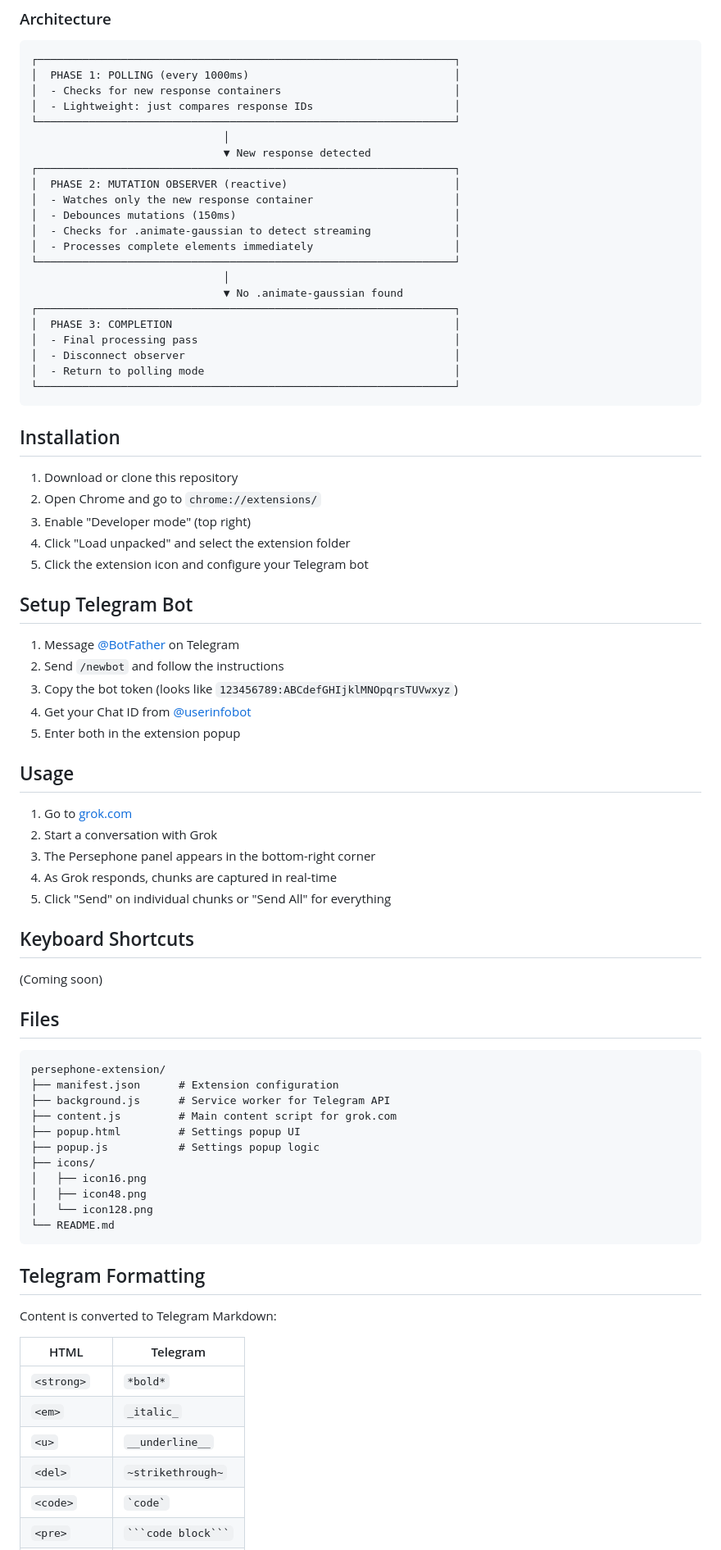
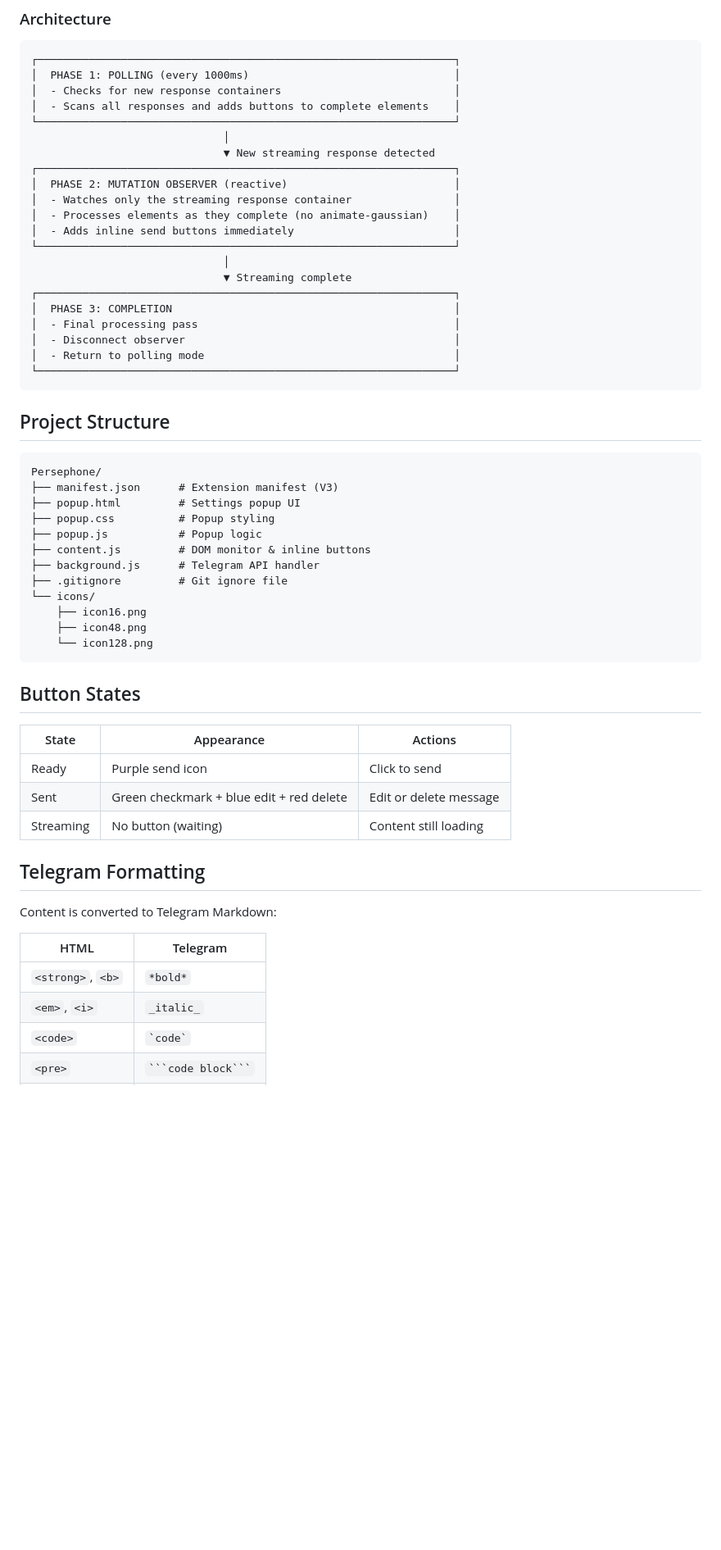
Before and after one commit to YashD5291/Persephone, a Markdown page: README.md, the part around one of its changes. Shown at 82% size. GitHub-like rendering; blank space fills up the shorter version.

Commit message:
[document] - updated README.md

````diff
--- a/README.md
+++ b/README.md
@@ -30,19 +87,18 @@ COMPLETE:    <p>Hello world</p>  ← Ready to capture!
 ┌─────────────────────────────────────────────────────────────────┐
 │  PHASE 1: POLLING (every 1000ms)                                │
 │  - Checks for new response containers                           │
-│  - Lightweight: just compares response IDs                      │
+│  - Scans all responses and adds buttons to complete elements    │
 └─────────────────────────────────────────────────────────────────┘
                               │
-                              ▼ New response detected
+                              ▼ New streaming response detected
 ┌─────────────────────────────────────────────────────────────────┐
 │  PHASE 2: MUTATION OBSERVER (reactive)                          │
-│  - Watches only the new response container                      │
-│  - Debounces mutations (150ms)                                  │
-│  - Checks for .animate-gaussian to detect streaming             │
-│  - Processes complete elements immediately                      │
+│  - Watches only the streaming response container                │
+│  - Processes elements as they complete (no animate-gaussian)    │
+│  - Adds inline send buttons immediately                         │
 └─────────────────────────────────────────────────────────────────┘
                               │
-                              ▼ No .animate-gaussian found
+                              ▼ Streaming complete
 ┌─────────────────────────────────────────────────────────────────┐
 │  PHASE 3: COMPLETION                                            │
 │  - Final processing pass                                        │
@@ -51,49 +107,30 @@ COMPLETE:    <p>Hello world</p>  ← Ready to capture!
 └─────────────────────────────────────────────────────────────────┘
 ```
 
-## Installation
-
-1. Download or clone this repository
-2. Open Chrome and go to `chrome://extensions/`
-3. Enable "Developer mode" (top right)
-4. Click "Load unpacked" and select the extension folder
-5. Click the extension icon and configure your Telegram bot
-
-## Setup Telegram Bot
-
-1. Message [@BotFather](https://t.me/BotFather) on Telegram
-2. Send `/newbot` and follow the instructions
-3. Copy the bot token (looks like `123456789:ABCdefGHIjklMNOpqrsTUVwxyz`)
-4. Get your Chat ID from [@userinfobot](https://t.me/userinfobot)
-5. Enter both in the extension popup
-
-## Usage
-
-1. Go to [grok.com](https://grok.com)
-2. Start a conversation with Grok
-3. The Persephone panel appears in the bottom-right corner
-4. As Grok responds, chunks are captured in real-time
-5. Click "Send" on individual chunks or "Send All" for everything
-
-## Keyboard Shortcuts
-
-(Coming soon)
-
-## Files
+## Project Structure
 
 ```
-persephone-extension/
-├── manifest.json      # Extension configuration
-├── background.js      # Service worker for Telegram API
-├── content.js         # Main content script for grok.com
+Persephone/
+├── manifest.json      # Extension manifest (V3)
 ├── popup.html         # Settings popup UI
-├── popup.js           # Settings popup logic
-├── icons/
-│   ├── icon16.png
-│   ├── icon48.png
-│   └── icon128.png
-└── README.md
+├── popup.css          # Popup styling
+├── popup.js           # Popup logic
+├── content.js         # DOM monitor & inline buttons
+├── background.js      # Telegram API handler
+├── .gitignore         # Git ignore file
+└── icons/
+    ├── icon16.png
+    ├── icon48.png
+    └── icon128.png
 ```
+
+## Button States
+
+| State | Appearance | Actions |
+|-------|------------|---------|
+| Ready | Purple send icon | Click to send |
+| Sent | Green checkmark + blue edit + red delete | Edit or delete message |
+| Streaming | No button (waiting) | Content still loading |
 
 ## Telegram Formatting
 
@@ -101,10 +138,8 @@ Content is converted to Telegram Markdown:
 
 | HTML | Telegram |
 |------|----------|
-| `<strong>` | `*bold*` |
-| `<em>` | `_italic_` |
-| `<u>` | `__underline__` |
-| `<del>` | `~strikethrough~` |
+| `<strong>`, `<b>` | `*bold*` |
+| `<em>`, `<i>` | `_italic_` |
 | `<code>` | `` `code` `` |
 | `<pre>` | ` ```code block``` ` |
 | `<h1>`-`<h6>` | `*Header*` |
````
Also changed, not shown: other parts of README.md (+100 -31 lines).
